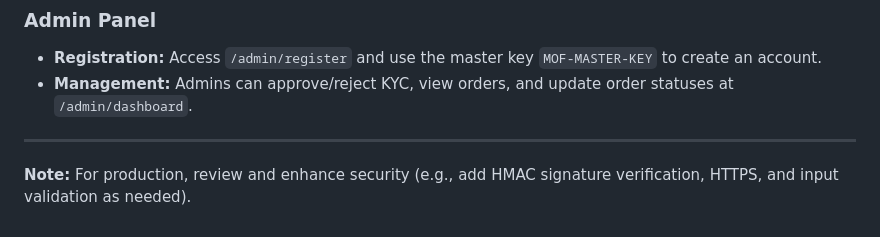
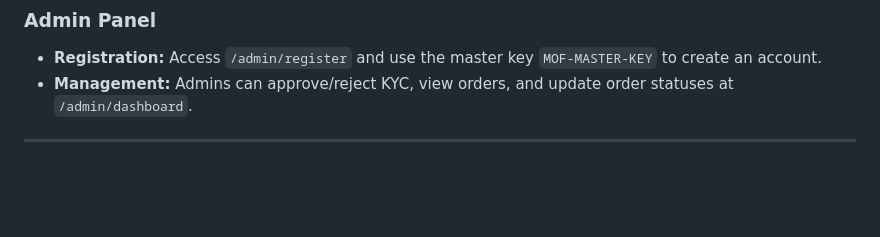
Before and after one commit to Yiranubari/MyOrderFellow, a Markdown page: README.md, the part around the change. Drawn GitHub-style; blank space fills up the shorter version.

Commit message:
fix: Remove note about enhancing security in README

```diff
--- a/README.md
+++ b/README.md
@@ -121,5 +121,3 @@ A professional, modular PHP application for order tracking, partner onboarding,
 - **Management:** Admins can approve/reject KYC, view orders, and update order statuses at `/admin/dashboard`.
 
 ---
-
-**Note:** For production, review and enhance security (e.g., add HMAC signature verification, HTTPS, and input validation as needed).
```
